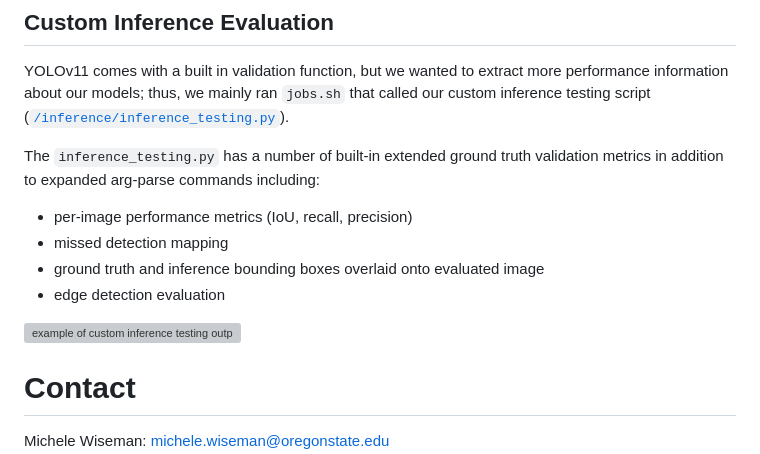
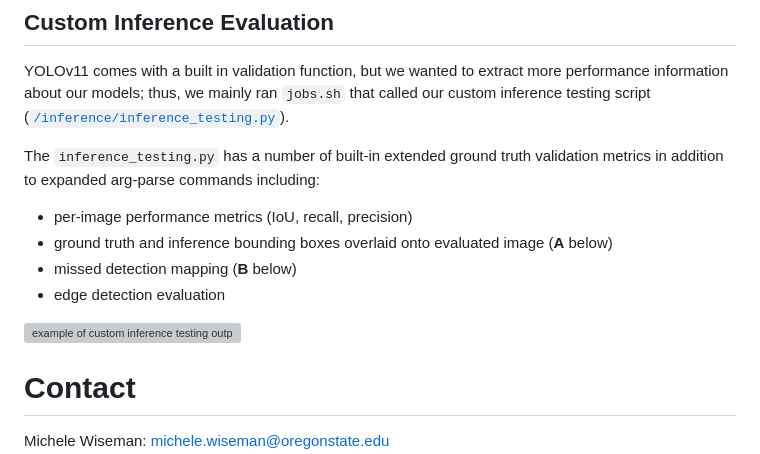
Before and after one commit to mswiseman/miteVision, a Markdown page: README.md, the part around the change printed below. GitHub-like rendering; grey boxes are pictures that could not be loaded.

```diff
--- a/README.md
+++ b/README.md
@@ -33,7 +33,7 @@ YOLOv11 comes with a built in validation function, but we wanted to extract more
 The `inference_testing.py` has a number of built-in extended ground truth validation metrics in addition to expanded arg-parse commands including:
 
 - per-image performance metrics (IoU, recall, precision)
-- missed detection mapping
-- ground truth and inference bounding boxes overlaid onto evaluated image
+- ground truth and inference bounding boxes overlaid onto evaluated image (**A** below)
+- missed detection mapping (**B** below)
 - edge detection evaluation
 
```
Also changed, not shown: other parts of README.md (+1 -1 lines).
